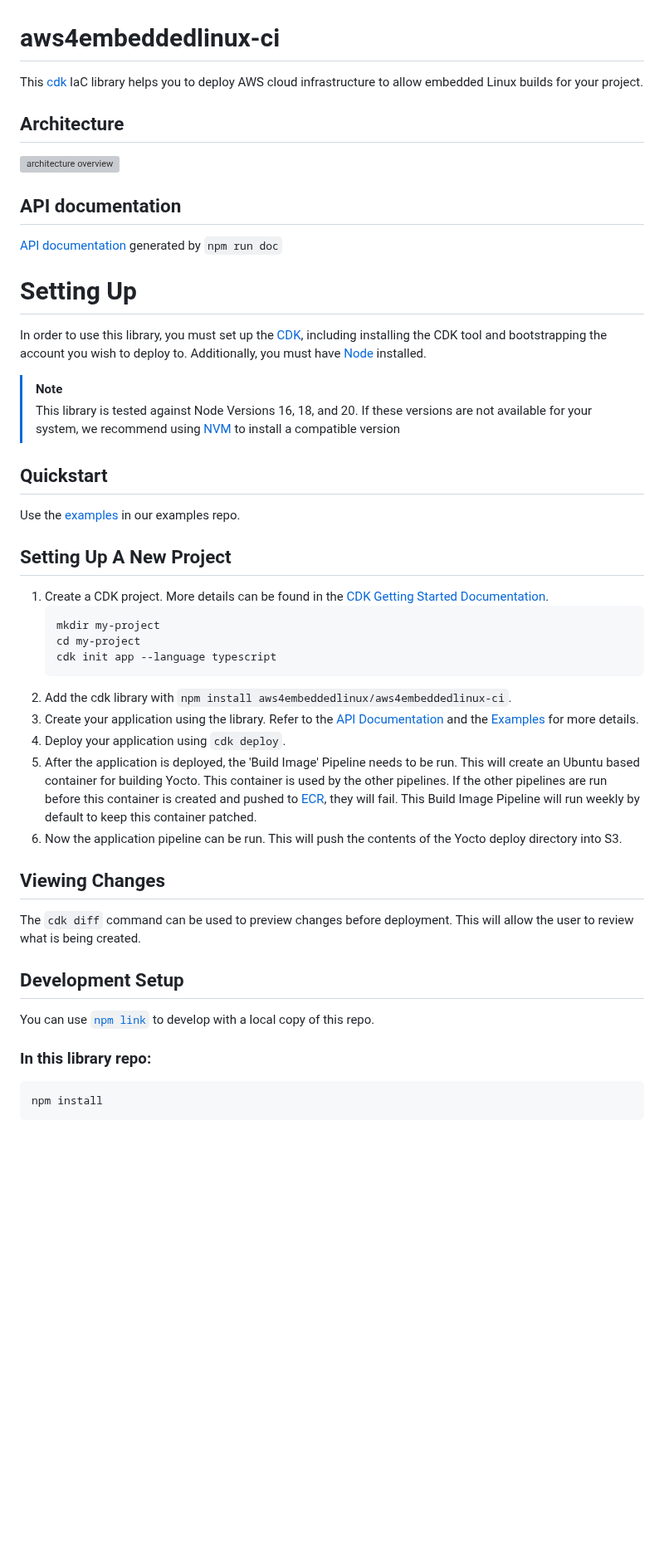
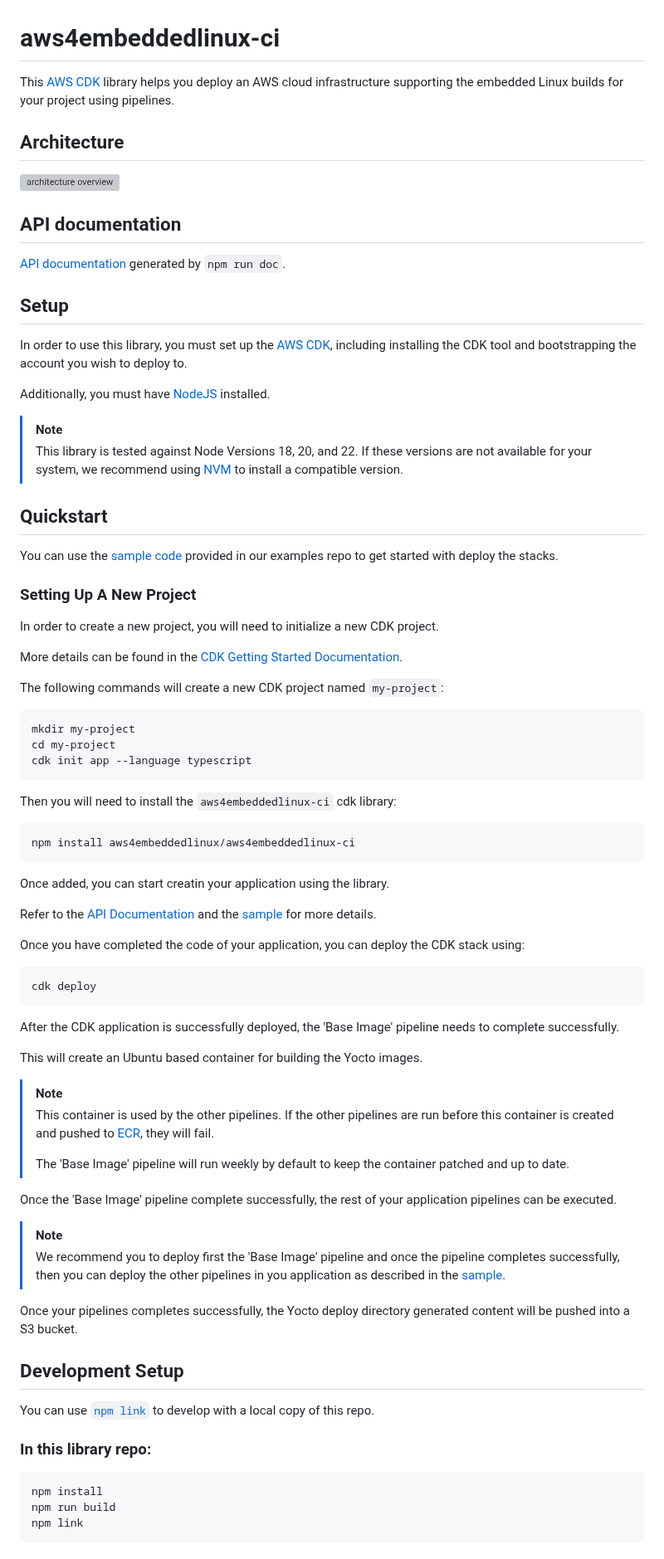
Before and after one commit to aws4embeddedlinux/aws4embeddedlinux-ci, a Markdown page: README.md, the part around one of its changes. Shown at 83% size. GitHub-like rendering; blank space fills up the shorter version; grey boxes are pictures that could not be loaded.

````diff
--- a/README.md
+++ b/README.md
@@ -1,5 +1,5 @@
 # aws4embeddedlinux-ci
 
-This [cdk](https://github.com/aws/aws-cdk) IaC library helps you to deploy AWS cloud infrastructure to allow embedded Linux builds for your project.
+This [AWS CDK](https://github.com/aws/aws-cdk) library helps you deploy an AWS cloud infrastructure supporting the embedded Linux builds for your project using pipelines.
 
 ## Architecture
@@ -7,47 +8,83 @@ This [cdk](https://github.com/aws/aws-cdk) IaC library helps you to deploy AWS c
 
 ## API documentation
-[API documentation](https://aws4embeddedlinux.github.io/aws4embeddedlinux-ci/) generated by `npm run doc`
 
-# Setting Up
-In order to use this library, you must set up the [CDK](https://docs.aws.amazon.com/cdk/v2/guide/getting_started.html), including
-installing the CDK tool and bootstrapping the account you wish to deploy to. Additionally, you must have [Node](https://nodejs.org/en/) installed.
+[API documentation](https://aws4embeddedlinux.github.io/aws4embeddedlinux-ci/) generated by `npm run doc`.
+
+## Setup
+
+In order to use this library, you must set up the [AWS CDK](https://docs.aws.amazon.com/cdk/v2/guide/getting_started.html), including
+installing the CDK tool and bootstrapping the account you wish to deploy to.
+
+Additionally, you must have [NodeJS](https://nodejs.org/en/) installed.
 
 > [!NOTE]
-> This library is tested against Node Versions 16, 18, and 20. If these versions are not available for your system, we recommend
-> using [NVM](https://github.com/nvm-sh/nvm) to install a compatible version
+>
+> This library is tested against Node Versions 18, 20, and 22. If these versions are not available for your system, we recommend using [NVM](https://github.com/nvm-sh/nvm) to install a compatible version.
+>
 
 ## Quickstart
-Use the [examples](https://github.com/aws4embeddedlinux/aws4embeddedlinux-ci-examples) in our examples repo.
 
+You can use the [sample code](https://github.com/aws4embeddedlinux/aws4embeddedlinux-ci-examples) provided in our examples repo to get started with deploy the stacks.
 
-## Setting Up A New Project
+### Setting Up A New Project
 
-1. Create a CDK project. More details can be found in the [CDK Getting Started Documentation](https://docs.aws.amazon.com/cdk/v2/guide/getting_started.html).
-   ```
-   mkdir my-project
-   cd my-project
-   cdk init app --language typescript
-   ```
-2. Add the cdk library with `npm install aws4embeddedlinux/aws4embeddedlinux-ci`.
-3. Create your application using the library. Refer to the [API Documentation](https://aws4embeddedlinux.github.io/aws4embeddedlinux-ci)
-   and the [Examples](github.com/aws4embeddedlinux/aws4embeddedlinux-ci-examples) for more details.
-4. Deploy your application using `cdk deploy`.
-5. After the application is deployed, the 'Build Image' Pipeline needs to be run. This will create an Ubuntu based container for
-   building Yocto. This container is used by the other pipelines. If the other pipelines are run before this container is created
-   and pushed to [ECR](https://aws.amazon.com/ecr/), they will fail. This Build Image Pipeline will run weekly by default to keep
-   this container patched.
-6. Now the application pipeline can be run. This will push the contents of the Yocto deploy directory into S3.
+In order to create a new project, you will need to initialize a new CDK project.
 
-## Viewing Changes
+More details can be found in the [CDK Getting Started Documentation](https://docs.aws.amazon.com/cdk/v2/guide/getting_started.html).
 
-The `cdk diff` command can be used to preview changes before deployment. This will allow the user to review what is being created.
+The following commands will create a new CDK project named `my-project`:
+
+```bash
+mkdir my-project
+cd my-project
+cdk init app --language typescript
+```
+
+Then you will need to install the `aws4embeddedlinux-ci` cdk library:
+
+```bash
+npm install aws4embeddedlinux/aws4embeddedlinux-ci
+```
+
+Once added, you can start creatin your application using the library.
+
+Refer to the [API Documentation](https://aws4embeddedlinux.github.io/aws4embeddedlinux-ci) and the [sample](github.com/aws4embeddedlinux/aws4embeddedlinux-ci-examples) for more details.
+
+Once you have completed the code of your application, you can deploy the CDK stack using:
+
+```bash
+cdk deploy
+```
+
+After the CDK application is successfully deployed, the 'Base Image' pipeline needs to complete successfully.
+
+This will create an Ubuntu based container for building the Yocto images.
+
+> [!NOTE]
+>
+> This container is used by the other pipelines. If the other pipelines are run before this container is created and pushed to [ECR](https://aws.amazon.com/ecr/), they will fail.
+>
+> The 'Base Image' pipeline will run weekly by default to keep the container patched and up to date.
+>
+
+Once the 'Base Image' pipeline complete successfully, the rest of your application pipelines can be executed.
+
+> [!NOTE]
+>
+> We recommend you to deploy first the 'Base Image' pipeline and once the pipeline completes successfully, then you can deploy the other pipelines in you application as described in the [sample](github.com/aws4embeddedlinux/aws4embeddedlinux-ci-examples).
+>
+
+Once your pipelines completes successfully, the Yocto deploy directory generated content will be pushed into a S3 bucket.
 
 ## Development Setup
+
 You can use [`npm link`](https://docs.npmjs.com/cli/v10/commands/npm-link) to develop with a local copy of this repo.
 
 ### In this library repo:
 
 ```bash
 npm install
+npm run build
+npm link
 ```
 
````
Also changed, not shown: other parts of README.md (+70 -50 lines), README-deprecated.md (added, +50 -0 lines).
